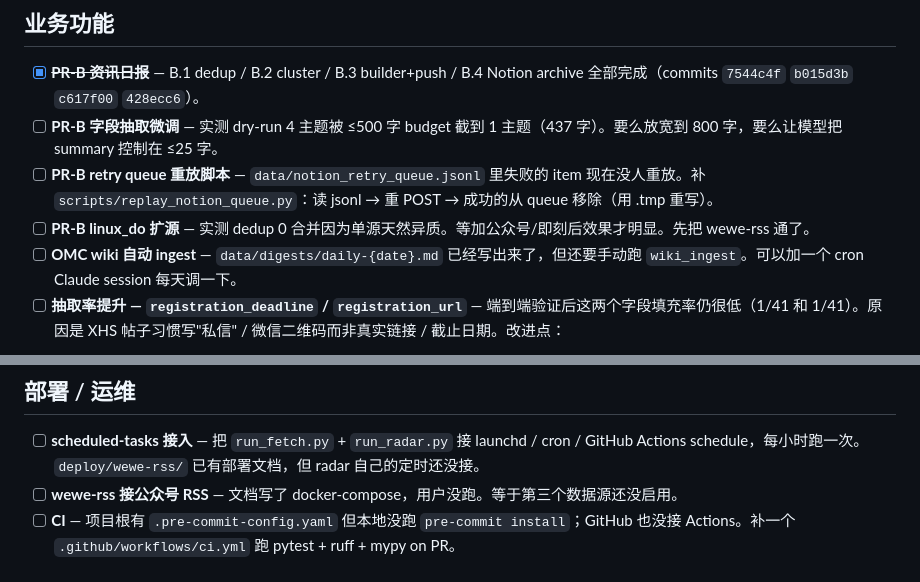
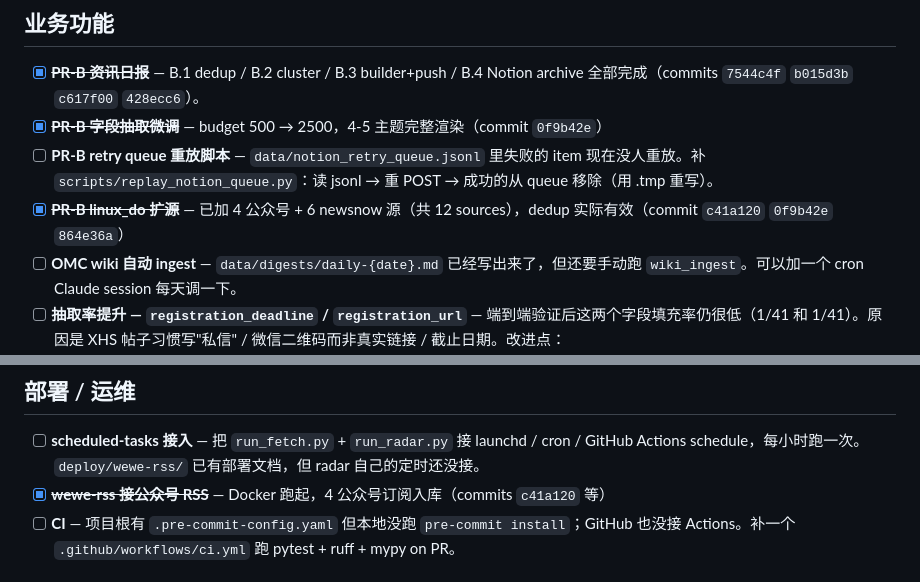
Before and after one commit to TaoXieSZ/ai-digest-workflow, a Markdown page: TODO.md, 2 parts joined by grey strips. Drawn GitHub-style.

Commit message:
docs: TODO 划掉已完成（PR-B budget / 扩源 / wewe-rss）
Co-Authored-By: Claude Opus 4.7 (1M context) <noreply@anthropic.com>

```diff
--- a/TODO.md
+++ b/TODO.md
@@ -5,9 +5,9 @@
 ## 业务功能
 
 - [x] ~~**PR-B 资讯日报**~~ — B.1 dedup / B.2 cluster / B.3 builder+push / B.4 Notion archive 全部完成（commits `7544c4f` `b015d3b` `c617f00` `428ecc6`）。
-- [ ] **PR-B 字段抽取微调** — 实测 dry-run 4 主题被 ≤500 字 budget 截到 1 主题（437 字）。要么放宽到 800 字，要么让模型把 summary 控制在 ≤25 字。
+- [x] ~~**PR-B 字段抽取微调**~~ — budget 500 → 2500，4-5 主题完整渲染（commit `0f9b42e`）
 - [ ] **PR-B retry queue 重放脚本** — `data/notion_retry_queue.jsonl` 里失败的 item 现在没人重放。补 `scripts/replay_notion_queue.py`：读 jsonl → 重 POST → 成功的从 queue 移除（用 .tmp 重写）。
-- [ ] **PR-B linux_do 扩源** — 实测 dedup 0 合并因为单源天然异质。等加公众号/即刻后效果才明显。先把 wewe-rss 通了。
+- [x] ~~**PR-B linux_do 扩源**~~ — 已加 4 公众号 + 6 newsnow 源（共 12 sources），dedup 实际有效（commit `c41a120` `0f9b42e` `864e36a`）
 - [ ] **OMC wiki 自动 ingest** — `data/digests/daily-{date}.md` 已经写出来了，但还要手动跑 `wiki_ingest`。可以加一个 cron Claude session 每天调一下。
 - [ ] **抽取率提升 — `registration_deadline` / `registration_url`** — 端到端验证后这两个字段填充率仍很低（1/41 和 1/41）。原因是 XHS 帖子习惯写"私信" / 微信二维码而非真实链接 / 截止日期。改进点：
   - prompt 加 few-shot 示例让模型对模糊截止日期（"本周内"、"3 天内"）做相对推断
@@ -19,7 +19,7 @@
 ## 部署 / 运维
 
 - [ ] **scheduled-tasks 接入** — 把 `run_fetch.py` + `run_radar.py` 接 launchd / cron / GitHub Actions schedule，每小时跑一次。`deploy/wewe-rss/` 已有部署文档，但 radar 自己的定时还没接。
-- [ ] **wewe-rss 接公众号 RSS** — 文档写了 docker-compose，用户没跑。等于第三个数据源还没启用。
+- [x] ~~**wewe-rss 接公众号 RSS**~~ — Docker 跑起，4 公众号订阅入库（commits `c41a120` 等）
 - [ ] **CI** — 项目根有 `.pre-commit-config.yaml` 但本地没跑 `pre-commit install`；GitHub 也没接 Actions。补一个 `.github/workflows/ci.yml` 跑 pytest + ruff + mypy on PR。
 
 ## 代码债
```
